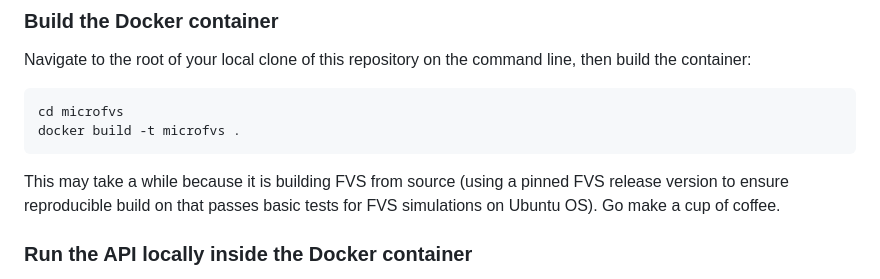
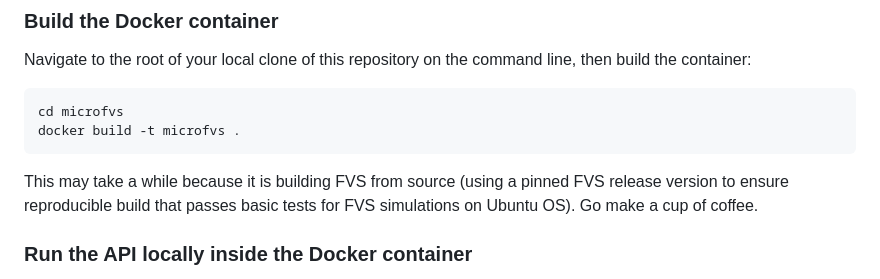
Before and after one commit to Vibrant-Planet-Open-Science/microfvs, a Markdown page: README.md, the part around the change. GitHub-like rendering.

Commit message:
Update README.md
Co-authored-by: Vincent Landau <134321159+vlandau-vp@users.noreply.github.com>

````diff
--- a/README.md
+++ b/README.md
@@ -23,7 +23,7 @@ Navigate to the root of your local clone of this repository on the command line,
 cd microfvs
 docker build -t microfvs .
 ```
-This may take a while because it is building FVS from source (using a pinned FVS release version to ensure reproducible build on that passes basic tests for FVS simulations on Ubuntu OS). Go make a cup of coffee.
+This may take a while because it is building FVS from source (using a pinned FVS release version to ensure reproducible build that passes basic tests for FVS simulations on Ubuntu OS). Go make a cup of coffee.
 
 ### Run the API locally inside the Docker container
 The Docker container running the MicroFVS server should be accessible on port 80, you'll need to forward that to your local machine to be able to communicate with the MicroFVS service. To forward to localhost 8080, for example:
````
